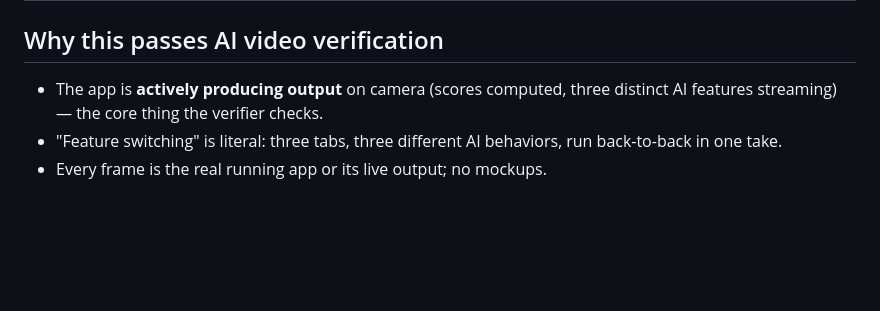
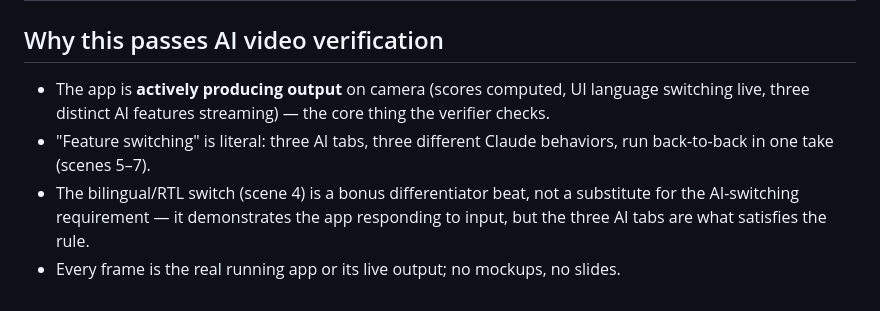
Before and after one commit to unixsvr4/my-kanz, a Markdown page: VIDEO_SCRIPT.md, the part around one of its changes. Rendered like a GitHub page; blank space fills up the shorter version.

```diff
--- a/VIDEO_SCRIPT.md
+++ b/VIDEO_SCRIPT.md
@@ -31,8 +42,13 @@ Anthropic API key on the clipboard.
 
 ## Why this passes AI video verification
 
-- The app is **actively producing output** on camera (scores computed, three
-  distinct AI features streaming) — the core thing the verifier checks.
-- "Feature switching" is literal: three tabs, three different AI behaviors, run
-  back-to-back in one take.
-- Every frame is the real running app or its live output; no mockups.
+- The app is **actively producing output** on camera (scores computed, UI
+  language switching live, three distinct AI features streaming) — the core
+  thing the verifier checks.
+- "Feature switching" is literal: three AI tabs, three different Claude
+  behaviors, run back-to-back in one take (scenes 5–7).
+- The bilingual/RTL switch (scene 4) is a bonus differentiator beat, not a
+  substitute for the AI-switching requirement — it demonstrates the app
+  responding to input, but the three AI tabs are what satisfies the rule.
+- Every frame is the real running app or its live output; no mockups, no
+  slides.
```
Also changed, not shown: other parts of VIDEO_SCRIPT.md (+21 -10 lines).
